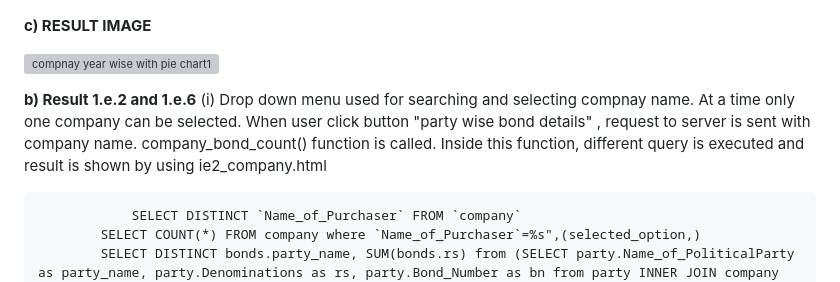
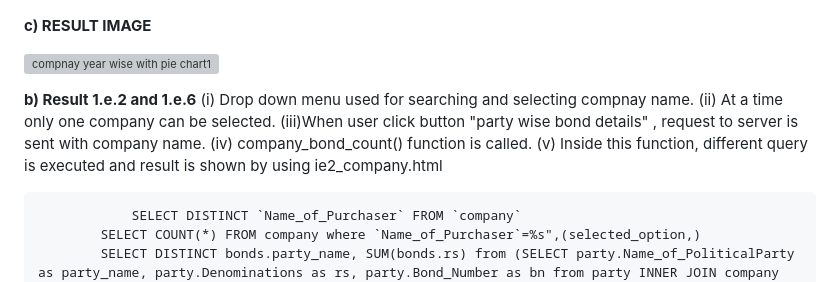
Before and after one commit to TejasLohia21/23110335_DCC, a Markdown page: README.md, the part around the change. GitHub-like rendering; grey boxes are pictures that could not be loaded.

```diff
--- a/README.md
+++ b/README.md
@@ -183,7 +183,11 @@ def search_result_party():
 ![compnay  year wise with pie chart1](https://github.com/TejasLohia21/23110335_DCC/assets/143334144/cc5eb330-8106-4c72-8a21-5ec141b5b868)
 
 **b) Result 1.e.2 and 1.e.6**
- 		(i) Drop down menu used for searching and selecting compnay name. At a time only one company can be selected. When user click button "party wise bond details" , request to server is sent with company name. company_bond_count() function is called. Inside this function, different query is executed and result is shown by using ie2_company.html
+ 		(i)  Drop down menu used for searching and selecting compnay name.
+   		(ii) At a time only one company can be selected.
+     		(iii)When user click button "party wise bond details" , request to server is sent with company name.
+       		(iv) company_bond_count() function is called.
+	 	(v)  Inside this function, different query is executed and result is shown by using ie2_company.html
 
      			SELECT DISTINCT `Name_of_Purchaser` FROM `company`
 			SELECT COUNT(*) FROM company where `Name_of_Purchaser`=%s",(selected_option,)
```
